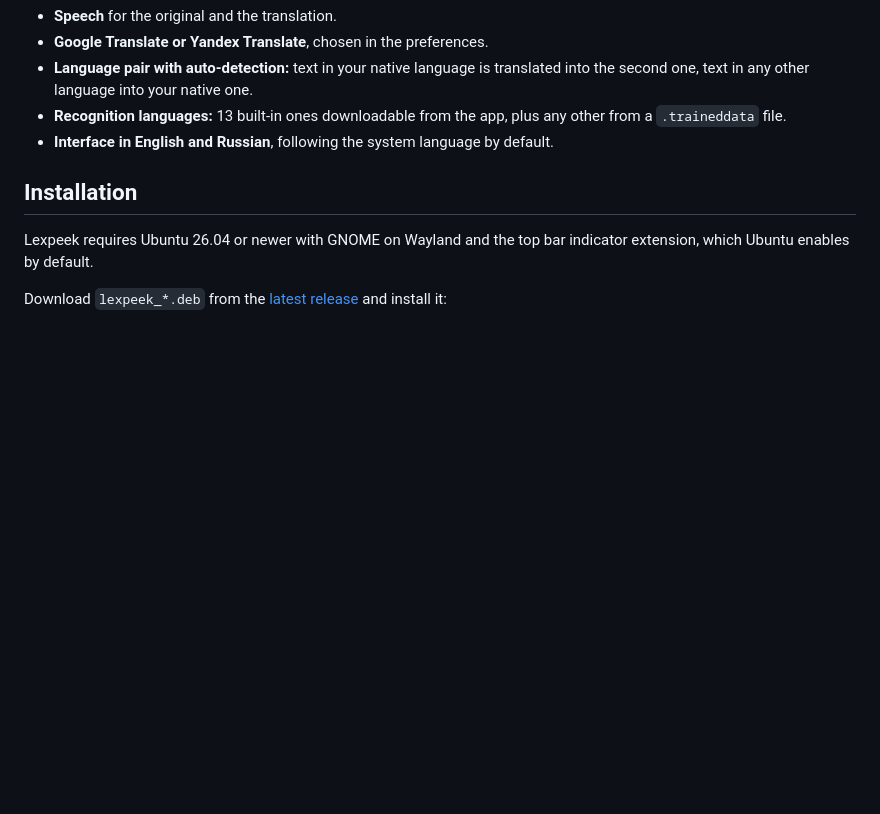
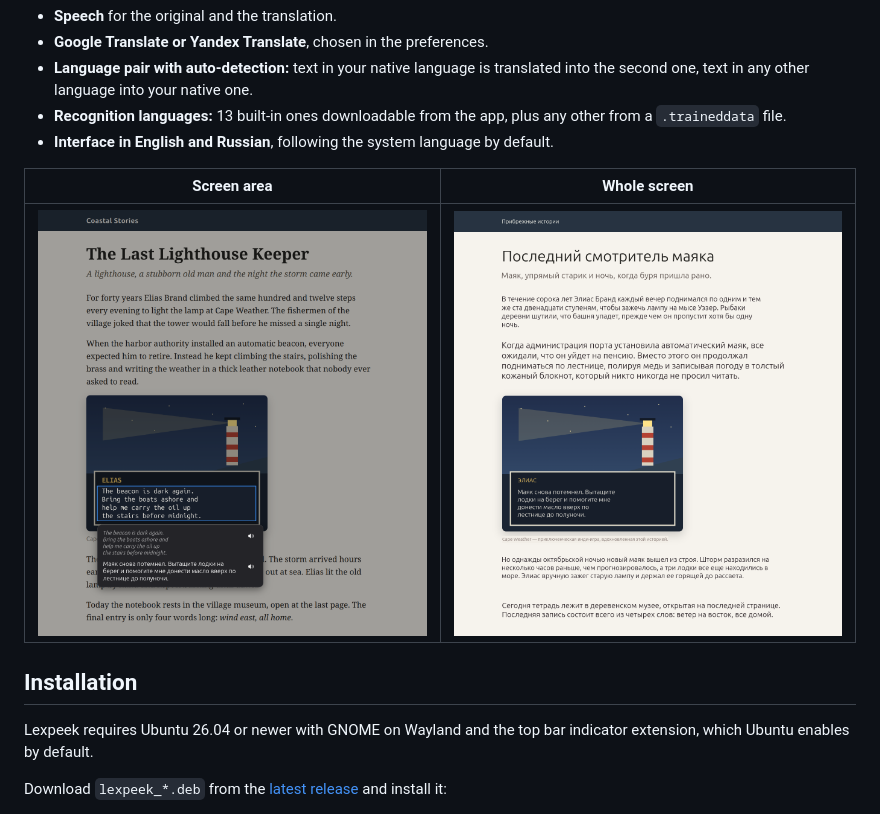
Before and after one commit to nihilmagnum/lexpeek, a Markdown page: README.md, the part around one of its changes. GitHub-like rendering; pictures changed too: docs/screenshots/area.png (added), docs/screenshots/whole-screen.png (added); blank space fills up the shorter version.

Commit message:
docs: add screenshots to README

```diff
--- a/README.md
+++ b/README.md
@@ -24,6 +28,10 @@ Select an area of the screen or text in any window, press a shortcut and get the
 - **Language pair with auto-detection:** text in your native language is translated into the second one, text in any other language into your native one.
 - **Recognition languages:** 13 built-in ones downloadable from the app, plus any other from a `.traineddata` file.
 - **Interface in English and Russian**, following the system language by default.
+
+| Screen area | Whole screen |
+|---|---|
+| ![Translation of a dialogue in a game picture](docs/screenshots/area.png) | ![Web page with every paragraph translated in place](docs/screenshots/whole-screen.png) |
 
 ## Installation
 
```
Also changed, not shown: other parts of README.md (+4 -0 lines), docs/screenshots/dictionary.png (added).
